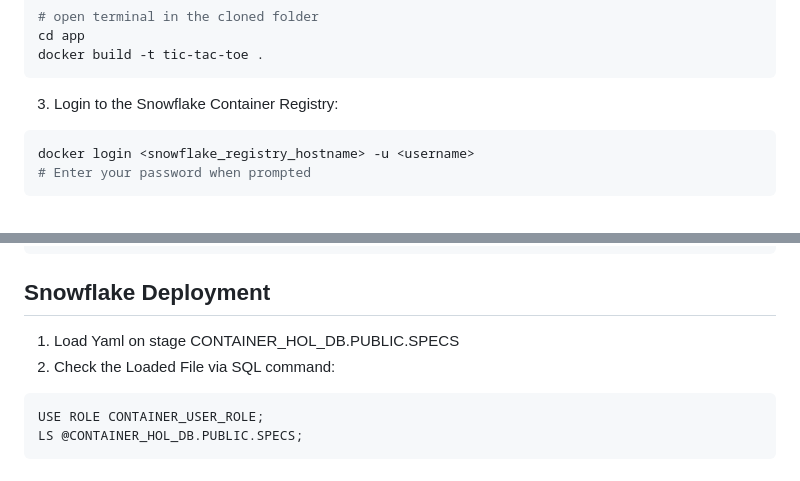
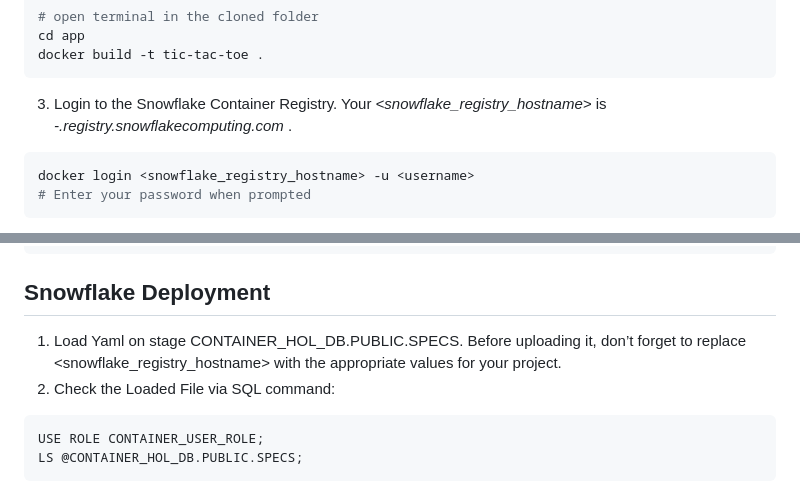
Before and after one commit to matteo-consoli/tictacsnow, a Markdown page: README.md, 2 parts joined by grey strips. Rendered like a GitHub page.

````diff
--- a/README.md
+++ b/README.md
@@ -37,7 +37,7 @@ cd app
 docker build -t tic-tac-toe .
 ```
 
-3. Login to the Snowflake Container Registry:
+3. Login to the Snowflake Container Registry. Your _<snowflake_registry_hostname>_ is _<orgname>-<acctname>.registry.snowflakecomputing.com_ .
 
 ```bash
 docker login <snowflake_registry_hostname> -u <username>
@@ -64,7 +64,7 @@ docker push <snowflake_registry_hostname>/container_hol_db/public/image_repo/tic
 
 ## Snowflake Deployment
 
-1. Load Yaml on stage CONTAINER_HOL_DB.PUBLIC.SPECS
+1. Load Yaml on stage CONTAINER_HOL_DB.PUBLIC.SPECS. Before uploading it, don’t forget to replace <snowflake_registry_hostname> with the appropriate values for your project.
 2. Check the Loaded File via SQL command:
 ```sql
 USE ROLE CONTAINER_USER_ROLE;
````
